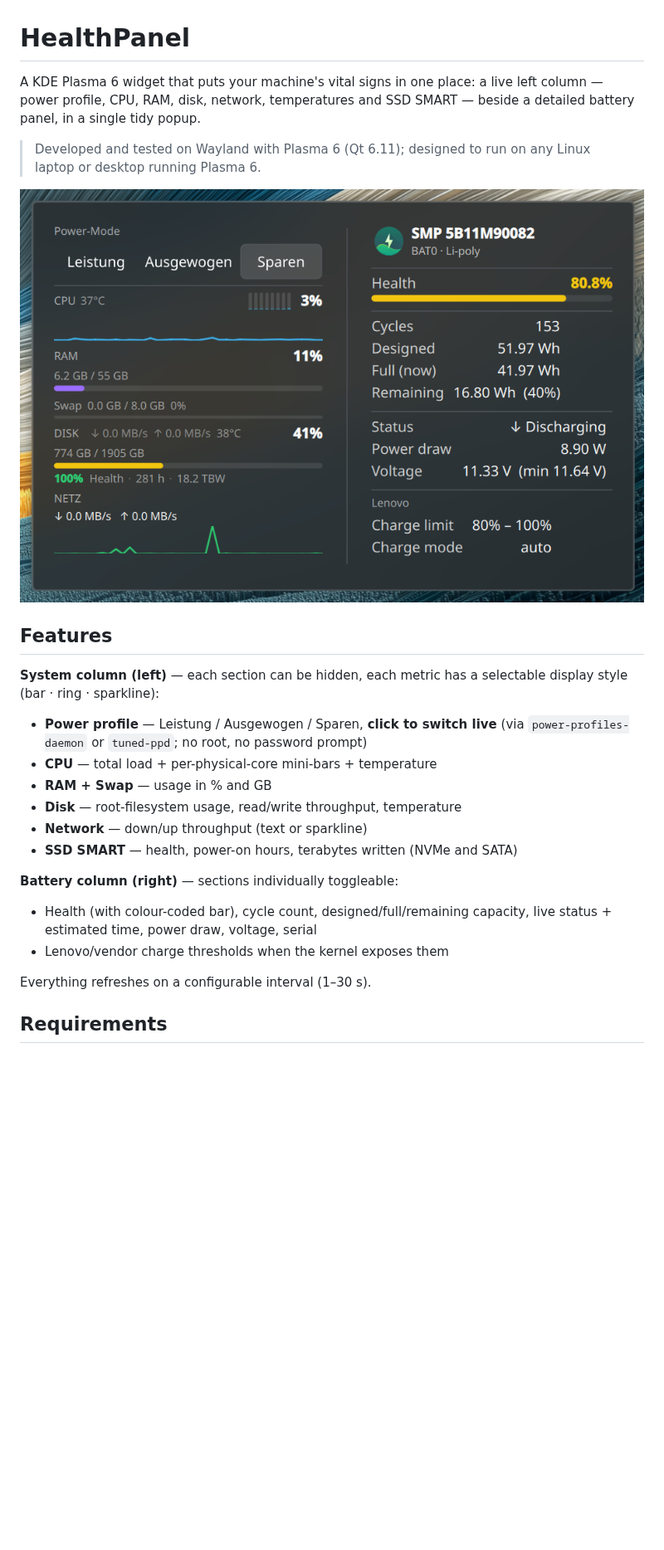
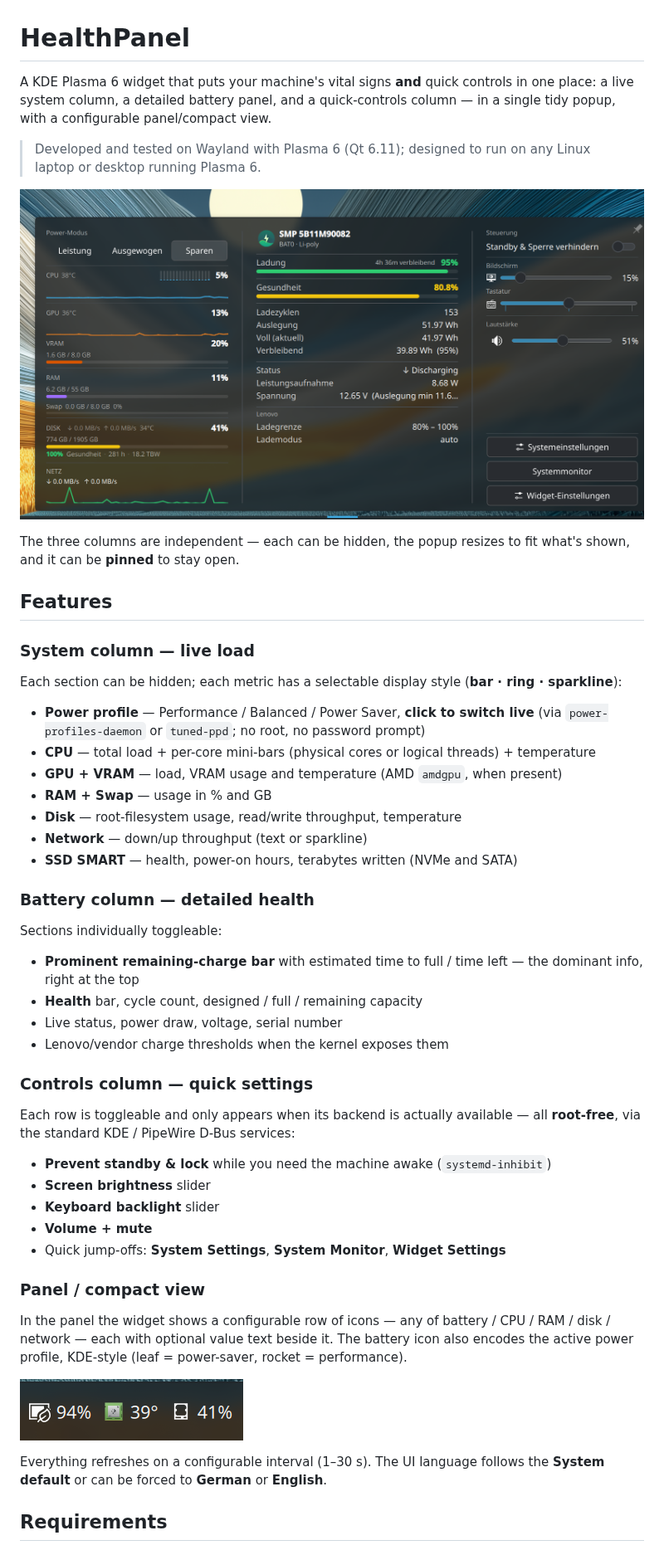
Before and after one commit to sunsetterphoto/HealthPanel, a Markdown page: README.md, the part around one of its changes. Shown at 83% size. GitHub-like rendering; pictures changed too: screenshots/HealthPanelWidget.png (added), screenshots/PanelIcons.png (added), screenshots/healthpanel.png (deleted); blank space fills up the shorter version.

```diff
--- a/README.md
+++ b/README.md
@@ -1,34 +1,66 @@
 # HealthPanel
 
-A KDE Plasma 6 widget that puts your machine's vital signs in one place: a live
-left column — power profile, CPU, RAM, disk, network, temperatures and SSD SMART —
-beside a detailed battery panel, in a single tidy popup.
+A KDE Plasma 6 widget that puts your machine's vital signs **and** quick controls
+in one place: a live system column, a detailed battery panel, and a quick-controls
+column — in a single tidy popup, with a configurable panel/compact view.
 
 > Developed and tested on Wayland with Plasma 6 (Qt 6.11); designed to run on any
 > Linux laptop or desktop running Plasma 6.
 
-![HealthPanel](screenshots/healthpanel.png)
+![HealthPanel](screenshots/HealthPanelWidget.png)
+
+The three columns are independent — each can be hidden, the popup resizes to fit
+what's shown, and it can be **pinned** to stay open.
 
 ## Features
 
-**System column (left)** — each section can be hidden, each metric has a
-selectable display style (bar · ring · sparkline):
+### System column — live load
 
-- **Power profile** — Leistung / Ausgewogen / Sparen, **click to switch live**
+Each section can be hidden; each metric has a selectable display style
+(**bar · ring · sparkline**):
+
+- **Power profile** — Performance / Balanced / Power Saver, **click to switch live**
   (via `power-profiles-daemon` or `tuned-ppd`; no root, no password prompt)
-- **CPU** — total load + per-physical-core mini-bars + temperature
+- **CPU** — total load + per-core mini-bars (physical cores or logical threads) +
+  temperature
+- **GPU + VRAM** — load, VRAM usage and temperature (AMD `amdgpu`, when present)
 - **RAM + Swap** — usage in % and GB
 - **Disk** — root-filesystem usage, read/write throughput, temperature
 - **Network** — down/up throughput (text or sparkline)
 - **SSD SMART** — health, power-on hours, terabytes written (NVMe and SATA)
 
-**Battery column (right)** — sections individually toggleable:
+### Battery column — detailed health
 
-- Health (with colour-coded bar), cycle count, designed/full/remaining capacity,
-  live status + estimated time, power draw, voltage, serial
+Sections individually toggleable:
+
+- **Prominent remaining-charge bar** with estimated time to full / time left —
+  the dominant info, right at the top
+- **Health** bar, cycle count, designed / full / remaining capacity
+- Live status, power draw, voltage, serial number
 - Lenovo/vendor charge thresholds when the kernel exposes them
 
-Everything refreshes on a configurable interval (1–30 s).
+### Controls column — quick settings
+
+Each row is toggleable and only appears when its backend is actually available —
+all **root-free**, via the standard KDE / PipeWire D-Bus services:
+
+- **Prevent standby & lock** while you need the machine awake (`systemd-inhibit`)
+- **Screen brightness** slider
+- **Keyboard backlight** slider
+- **Volume + mute**
+- Quick jump-offs: **System Settings**, **System Monitor**, **Widget Settings**
+
+### Panel / compact view
+
+In the panel the widget shows a configurable row of icons — any of
+battery / CPU / RAM / disk / network — each with optional value text beside it.
+The battery icon also encodes the active power profile, KDE-style (leaf =
+power-saver, rocket = performance).
+
+![Panel / compact view](screenshots/PanelIcons.png)
+
+Everything refreshes on a configurable interval (1–30 s). The UI language follows
+the **System default** or can be forced to **German** or **English**.
 
 ## Requirements
 
```
Also changed, not shown: other parts of README.md (+30 -15 lines), screenshots/PanelIconSettings.png (added), screenshots/WidgetSettings1.png (added).
